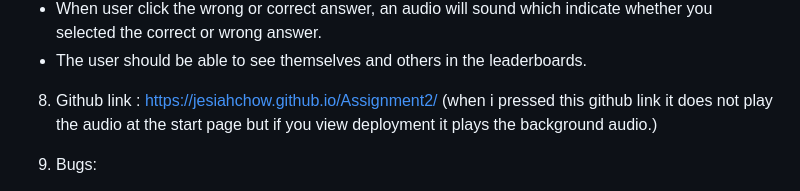
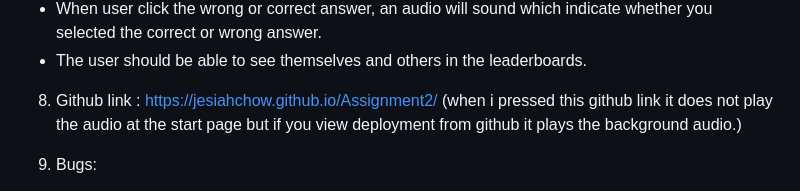
Before and after one commit to JesiahChow/Assignment2, a Markdown page: README.md, the part around the change. GitHub-like rendering.

Commit message:
finalllllll

```diff
--- a/README.md
+++ b/README.md
@@ -56,7 +56,7 @@ Jesiah and Mikhail P02
 - When user click the wrong or correct answer, an audio will sound which indicate whether you selected the correct or wrong answer.
 - The user should be able to see themselves and others in the leaderboards.
 
-8. Github link : https://jesiahchow.github.io/Assignment2/ (when i pressed this github link it does not play the audio at the start page but if you view deployment it plays the background audio.)
+8. Github link : https://jesiahchow.github.io/Assignment2/ (when i pressed this github link it does not play the audio at the start page but if you view deployment from github it plays the background audio.)
 
 9. Bugs:
 
```
